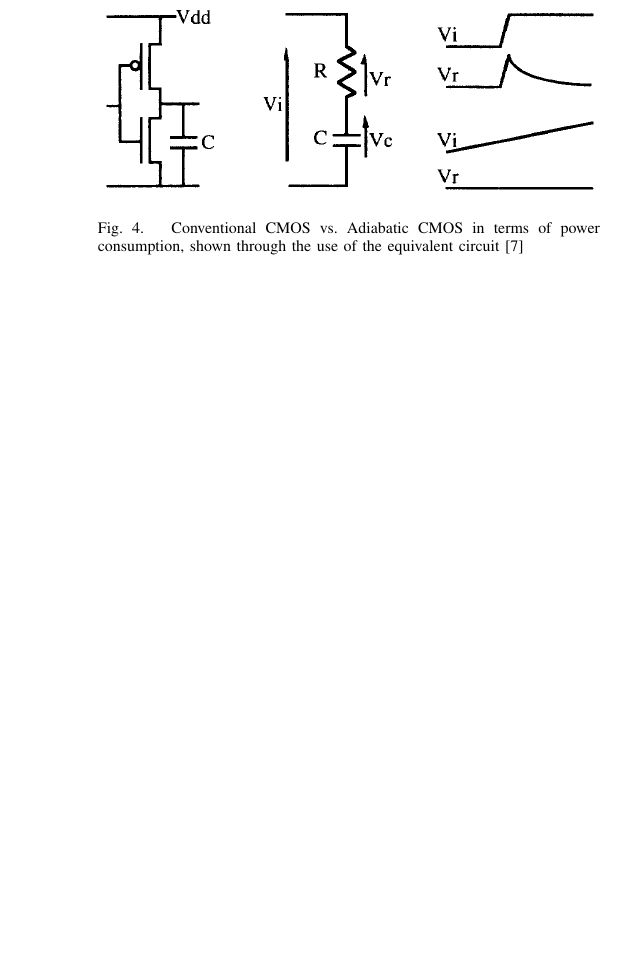
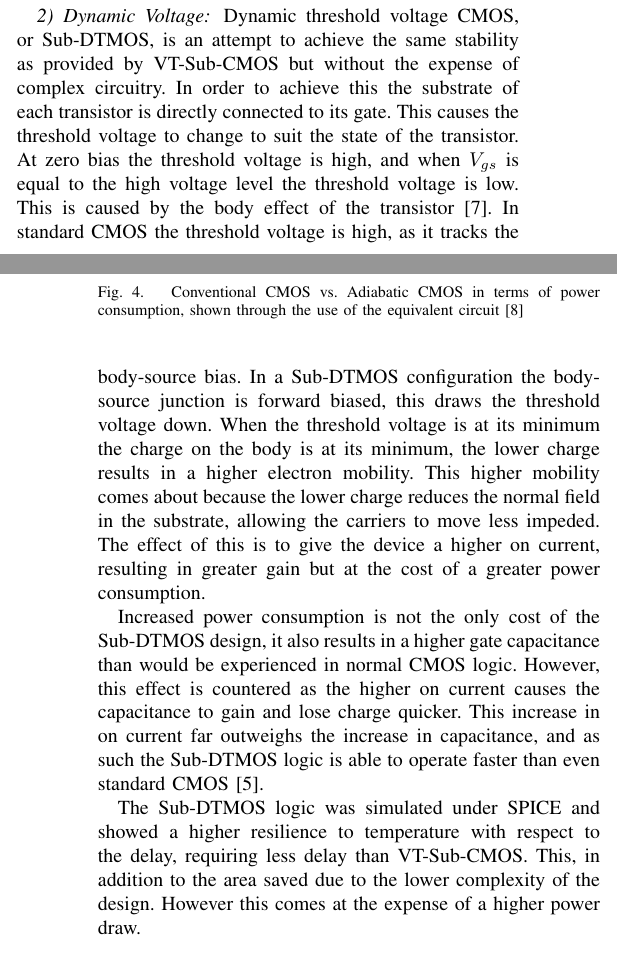
Before and after one commit to Scarzy/IRR, a LaTeX paper (report/oldtran/main.tex, which reads report/oldtran/subthresh.tex): part of one column of page 3 of 5 before the commit and two parts of the columns of pages 2 and 3 of 5 after it, the two joined at a grey line, cut at the place of the change, the shorter picture padded with empty space. Compiled offline with pdfLaTeX.

Commit message:
Discuss dynamic voltage subthreshold, and add relating source

```diff
--- a/report/oldtran/subthresh.tex
+++ b/report/oldtran/subthresh.tex
@@ -77,3 +77,21 @@ While this approach introduces stability into the subthreshold logic, it increas
 \end{figure}
 
 \subsubsection{Dynamic Voltage}
+Dynamic threshold voltage CMOS, or Sub-DTMOS, is an attempt to achieve the same stability as provided by VT-Sub-CMOS but without the expense of complex circuitry.
+In order to achieve this the substrate of each transistor is directly connected to its gate.
+This causes the threshold voltage to change to suit the state of the transistor.
+At zero bias the threshold voltage is high, and when $V_{gs}$ is equal to the high voltage level the threshold voltage is low.
+This is caused by the body effect of the transistor \cite{DTMOSToE}.
+In standard CMOS the threshold voltage is high, as it tracks the body-source bias.
+In a Sub-DTMOS configuration the body-source junction is forward biased, this draws the threshold voltage down.
+When the threshold voltage is at its minimum the charge on the body is at its minimum, the lower charge results in a higher electron mobility.
+This higher mobility comes about because the lower charge reduces the normal field in the substrate, allowing the carriers to move less impeded.
+The effect of this is to give the device a higher on current, resulting in greater gain but at the cost of a greater power consumption.
+
+Increased power consumption is not the only cost of the Sub-DTMOS design, it also results in a higher gate capacitance than would be experienced in normal CMOS logic.
+However, this effect is countered as the higher on current causes the capacitance to gain and lose charge quicker.
+This increase in on current far outweighs the increase in capacitance, and as such the Sub-DTMOS logic is able to operate faster than even standard CMOS \cite{IEEEVLSIRobustSTL}.
+
+The Sub-DTMOS logic was simulated under SPICE and showed a higher resilience to temperature with respect to the delay, requiring less delay than VT-Sub-CMOS.
+This, in addition to the area saved due to the lower complexity of the design.
+However this comes at the expense of a higher power draw.
```
Also changed, not shown: sources.bib (+9 -9 lines).
